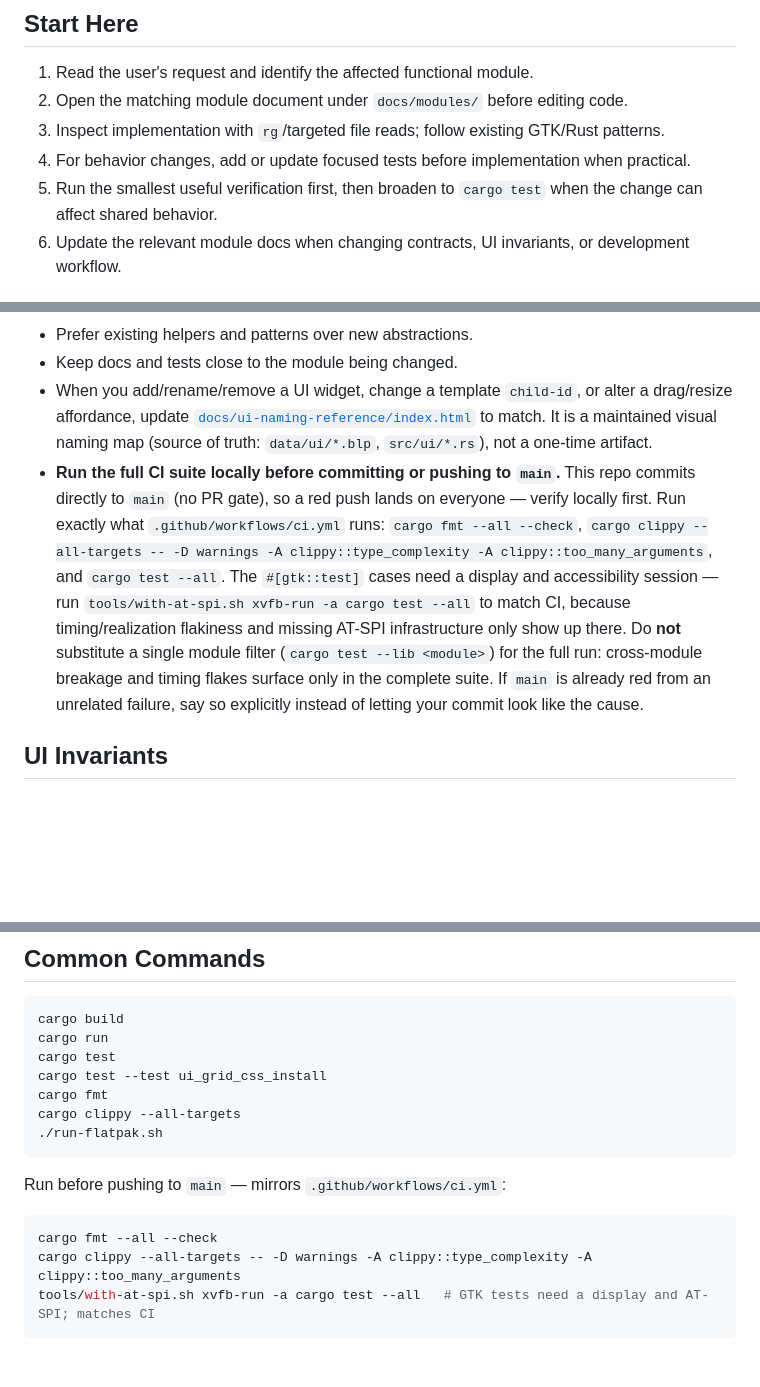
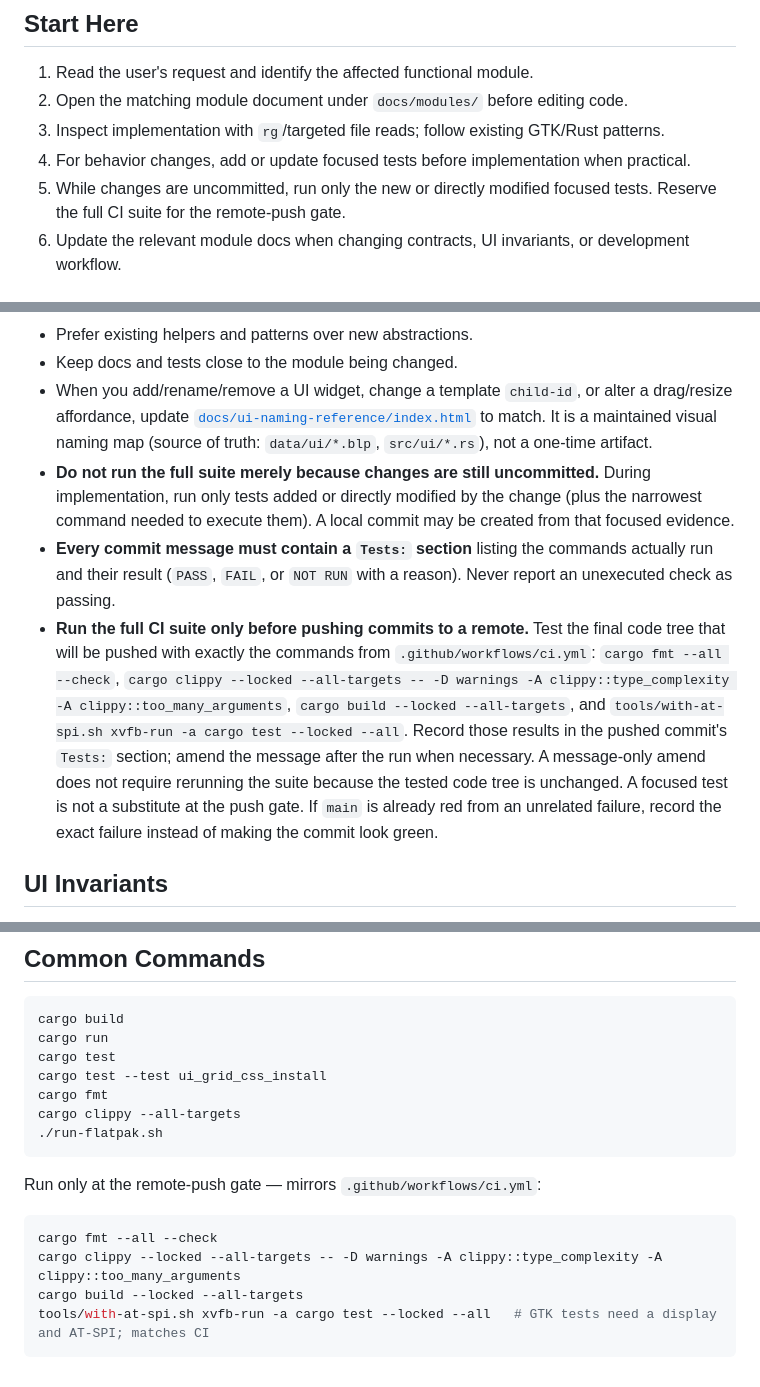
Before and after one commit to Luyao-1024/photoViewer, a Markdown page: AGENTS.md, 3 parts joined by grey strips. GitHub-like rendering; blank space fills up the shorter version.

````diff
--- a/AGENTS.md
+++ b/AGENTS.md
@@ -8,7 +8,7 @@ This file is the entry point for coding agents working in this repository. Keep
 2. Open the matching module document under `docs/modules/` before editing code.
 3. Inspect implementation with `rg`/targeted file reads; follow existing GTK/Rust patterns.
 4. For behavior changes, add or update focused tests before implementation when practical.
-5. Run the smallest useful verification first, then broaden to `cargo test` when the change can affect shared behavior.
+5. While changes are uncommitted, run only the new or directly modified focused tests. Reserve the full CI suite for the remote-push gate.
 6. Update the relevant module docs when changing contracts, UI invariants, or development workflow.
 
 ## Module Map
@@ -38,7 +38,9 @@ This file is the entry point for coding agents working in this repository. Keep
 - Prefer existing helpers and patterns over new abstractions.
 - Keep docs and tests close to the module being changed.
 - When you add/rename/remove a UI widget, change a template `child-id`, or alter a drag/resize affordance, update [`docs/ui-naming-reference/index.html`](docs/ui-naming-reference/index.html) to match. It is a maintained visual naming map (source of truth: `data/ui/*.blp`, `src/ui/*.rs`), not a one-time artifact.
-- **Run the full CI suite locally before committing or pushing to `main`.** This repo commits directly to `main` (no PR gate), so a red push lands on everyone — verify locally first. Run exactly what `.github/workflows/ci.yml` runs: `cargo fmt --all --check`, `cargo clippy --all-targets -- -D warnings -A clippy::type_complexity -A clippy::too_many_arguments`, and `cargo test --all`. The `#[gtk::test]` cases need a display and accessibility session — run `tools/with-at-spi.sh xvfb-run -a cargo test --all` to match CI, because timing/realization flakiness and missing AT-SPI infrastructure only show up there. Do **not** substitute a single module filter (`cargo test --lib <module>`) for the full run: cross-module breakage and timing flakes surface only in the complete suite. If `main` is already red from an unrelated failure, say so explicitly instead of letting your commit look like the cause.
+- **Do not run the full suite merely because changes are still uncommitted.** During implementation, run only tests added or directly modified by the change (plus the narrowest command needed to execute them). A local commit may be created from that focused evidence.
+- **Every commit message must contain a `Tests:` section** listing the commands actually run and their result (`PASS`, `FAIL`, or `NOT RUN` with a reason). Never report an unexecuted check as passing.
+- **Run the full CI suite only before pushing commits to a remote.** Test the final code tree that will be pushed with exactly the commands from `.github/workflows/ci.yml`: `cargo fmt --all --check`, `cargo clippy --locked --all-targets -- -D warnings -A clippy::type_complexity -A clippy::too_many_arguments`, `cargo build --locked --all-targets`, and `tools/with-at-spi.sh xvfb-run -a cargo test --locked --all`. Record those results in the pushed commit's `Tests:` section; amend the message after the run when necessary. A message-only amend does not require rerunning the suite because the tested code tree is unchanged. A focused test is not a substitute at the push gate. If `main` is already red from an unrelated failure, record the exact failure instead of making the commit look green.
 
 ## UI Invariants
 
@@ -61,10 +63,11 @@ cargo clippy --all-targets
 ./run-flatpak.sh
 ```
 
-Run before pushing to `main` — mirrors `.github/workflows/ci.yml`:
+Run only at the remote-push gate — mirrors `.github/workflows/ci.yml`:
 
 ```bash
 cargo fmt --all --check
-cargo clippy --all-targets -- -D warnings -A clippy::type_complexity -A clippy::too_many_arguments
-tools/with-at-spi.sh xvfb-run -a cargo test --all   # GTK tests need a display and AT-SPI; matches CI
+cargo clippy --locked --all-targets -- -D warnings -A clippy::type_complexity -A clippy::too_many_arguments
+cargo build --locked --all-targets
+tools/with-at-spi.sh xvfb-run -a cargo test --locked --all   # GTK tests need a display and AT-SPI; matches CI
 ```
````
Also changed, not shown: docs/development.md (+4 -4 lines), docs/testing.md (+50 -11 lines).
